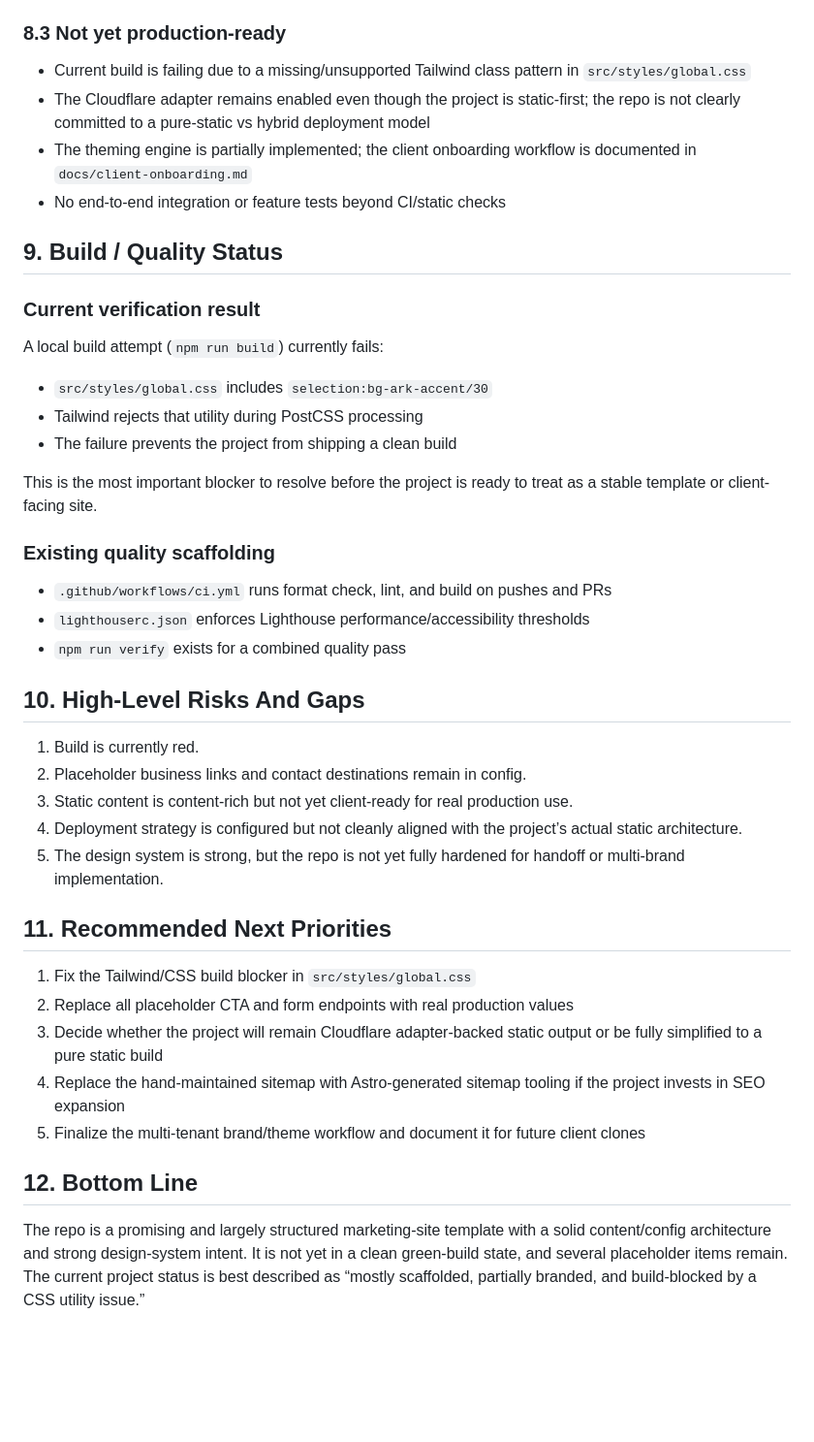
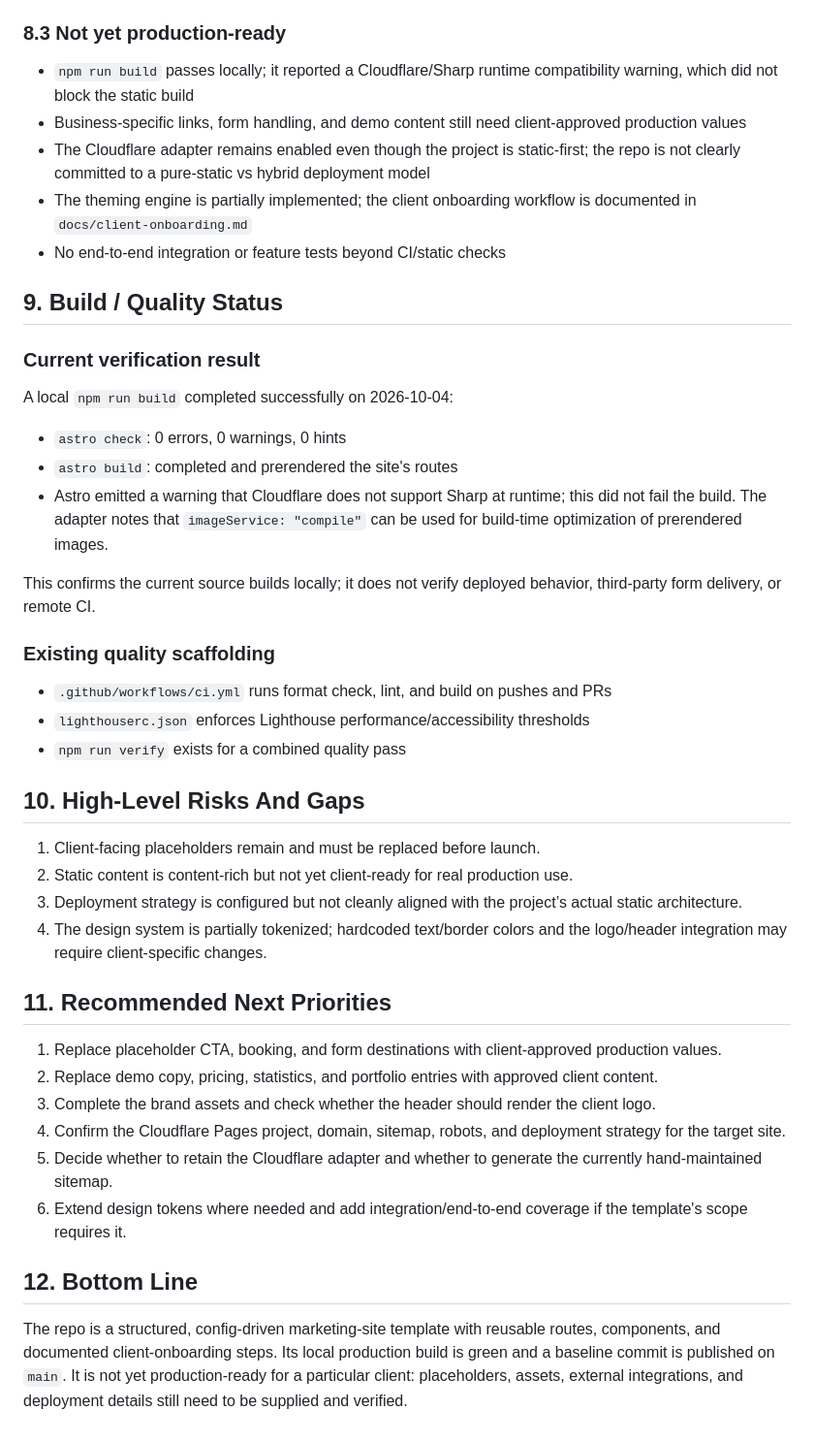
Before and after one commit to substrateholdingsai/ark-system, a Markdown page: docs/map.md, the part around one of its changes. Shown at 97% size. Drawn GitHub-style; blank space fills up the shorter version.

Commit message:
docs: update project map with sprint 2 verification status
Co-authored-by: Copilot <223556219+Copilot@users.noreply.github.com>

```diff
--- a/docs/map.md
+++ b/docs/map.md
@@ -191,7 +193,8 @@ This is the main architectural strength of the repo and is the closest thing to
 
 ### 8.3 Not yet production-ready
 
-- Current build is failing due to a missing/unsupported Tailwind class pattern in `src/styles/global.css`
+- `npm run build` passes locally; it reported a Cloudflare/Sharp runtime compatibility warning, which did not block the static build
+- Business-specific links, form handling, and demo content still need client-approved production values
 - The Cloudflare adapter remains enabled even though the project is static-first; the repo is not clearly committed to a pure-static vs hybrid deployment model
 - The theming engine is partially implemented; the client onboarding workflow is documented in `docs/client-onboarding.md`
 - No end-to-end integration or feature tests beyond CI/static checks
@@ -200,13 +203,13 @@ This is the main architectural strength of the repo and is the closest thing to
 
 ### Current verification result
 
-A local build attempt (`npm run build`) currently fails:
+A local `npm run build` completed successfully on 2026-10-04:
 
-- `src/styles/global.css` includes `selection:bg-ark-accent/30`
-- Tailwind rejects that utility during PostCSS processing
-- The failure prevents the project from shipping a clean build
+- `astro check`: 0 errors, 0 warnings, 0 hints
+- `astro build`: completed and prerendered the site's routes
+- Astro emitted a warning that Cloudflare does not support Sharp at runtime; this did not fail the build. The adapter notes that `imageService: "compile"` can be used for build-time optimization of prerendered images.
 
-This is the most important blocker to resolve before the project is ready to treat as a stable template or client-facing site.
+This confirms the current source builds locally; it does not verify deployed behavior, third-party form delivery, or remote CI.
 
 ### Existing quality scaffolding
 
@@ -216,20 +219,20 @@ This is the most important blocker to resolve before the project is ready to tre
 
 ## 10. High-Level Risks And Gaps
 
-1. Build is currently red.
-2. Placeholder business links and contact destinations remain in config.
-3. Static content is content-rich but not yet client-ready for real production use.
-4. Deployment strategy is configured but not cleanly aligned with the project’s actual static architecture.
-5. The design system is strong, but the repo is not yet fully hardened for handoff or multi-brand implementation.
+1. Client-facing placeholders remain and must be replaced before launch.
+2. Static content is content-rich but not yet client-ready for real production use.
+3. Deployment strategy is configured but not cleanly aligned with the project’s actual static architecture.
+4. The design system is partially tokenized; hardcoded text/border colors and the logo/header integration may require client-specific changes.
 
 ## 11. Recommended Next Priorities
 
-1. Fix the Tailwind/CSS build blocker in `src/styles/global.css`
-2. Replace all placeholder CTA and form endpoints with real production values
-3. Decide whether the project will remain Cloudflare adapter-backed static output or be fully simplified to a pure static build
-4. Replace the hand-maintained sitemap with Astro-generated sitemap tooling if the project invests in SEO expansion
-5. Finalize the multi-tenant brand/theme workflow and document it for future client clones
+1. Replace placeholder CTA, booking, and form destinations with client-approved production values.
+2. Replace demo copy, pricing, statistics, and portfolio entries with approved client content.
+3. Complete the brand assets and check whether the header should render the client logo.
+4. Confirm the Cloudflare Pages project, domain, sitemap, robots, and deployment strategy for the target site.
+5. Decide whether to retain the Cloudflare adapter and whether to generate the currently hand-maintained sitemap.
+6. Extend design tokens where needed and add integration/end-to-end coverage if the template's scope requires it.
 
 ## 12. Bottom Line
 
-The repo is a promising and largely structured marketing-site template with a solid content/config architecture and strong design-system intent. It is not yet in a clean green-build state, and several placeholder items remain. The current project status is best described as “mostly scaffolded, partially branded, and build-blocked by a CSS utility issue.”
+The repo is a structured, config-driven marketing-site template with reusable routes, components, and documented client-onboarding steps. Its local production build is green and a baseline commit is published on `main`. It is not yet production-ready for a particular client: placeholders, assets, external integrations, and deployment details still need to be supplied and verified.
```
Also changed, not shown: other parts of docs/map.md (+8 -6 lines).
